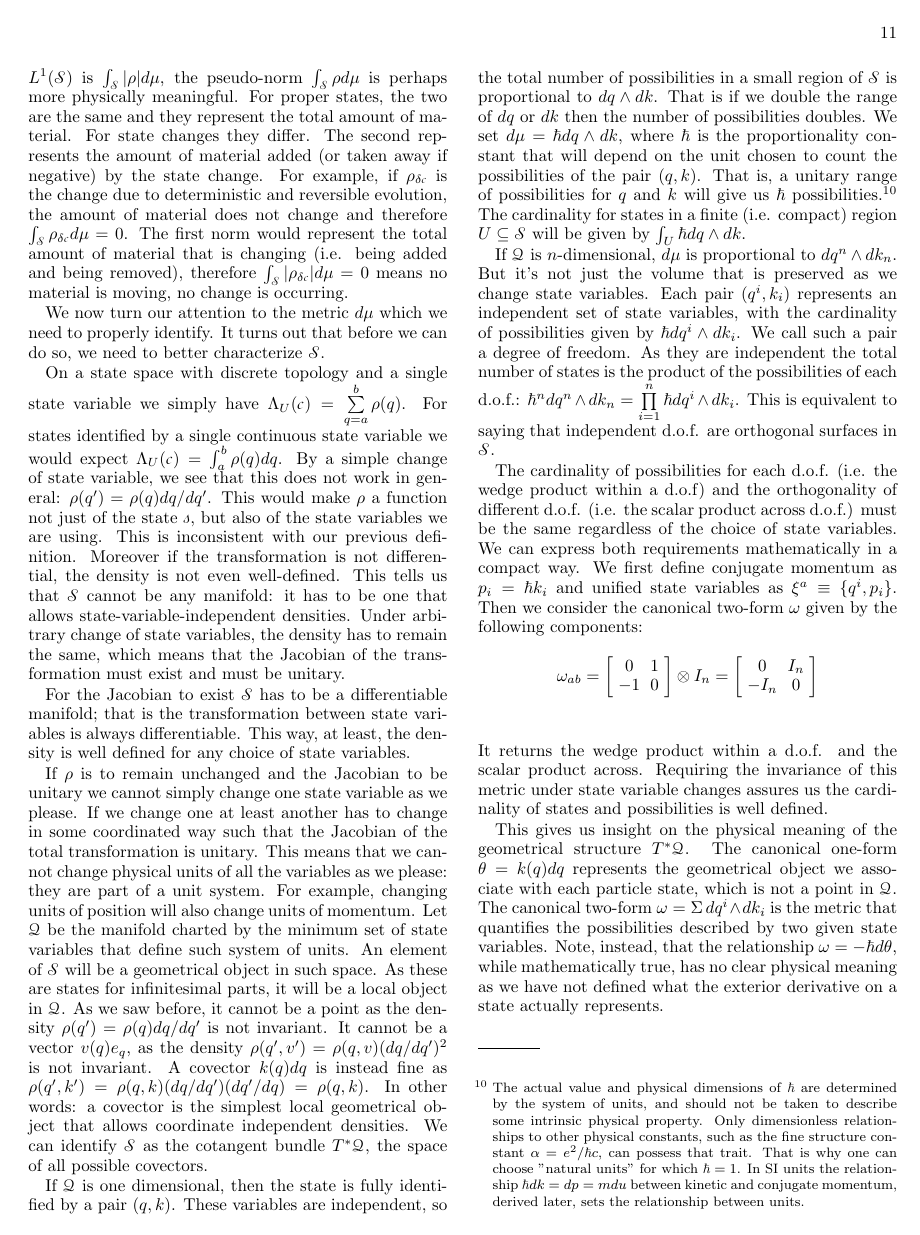
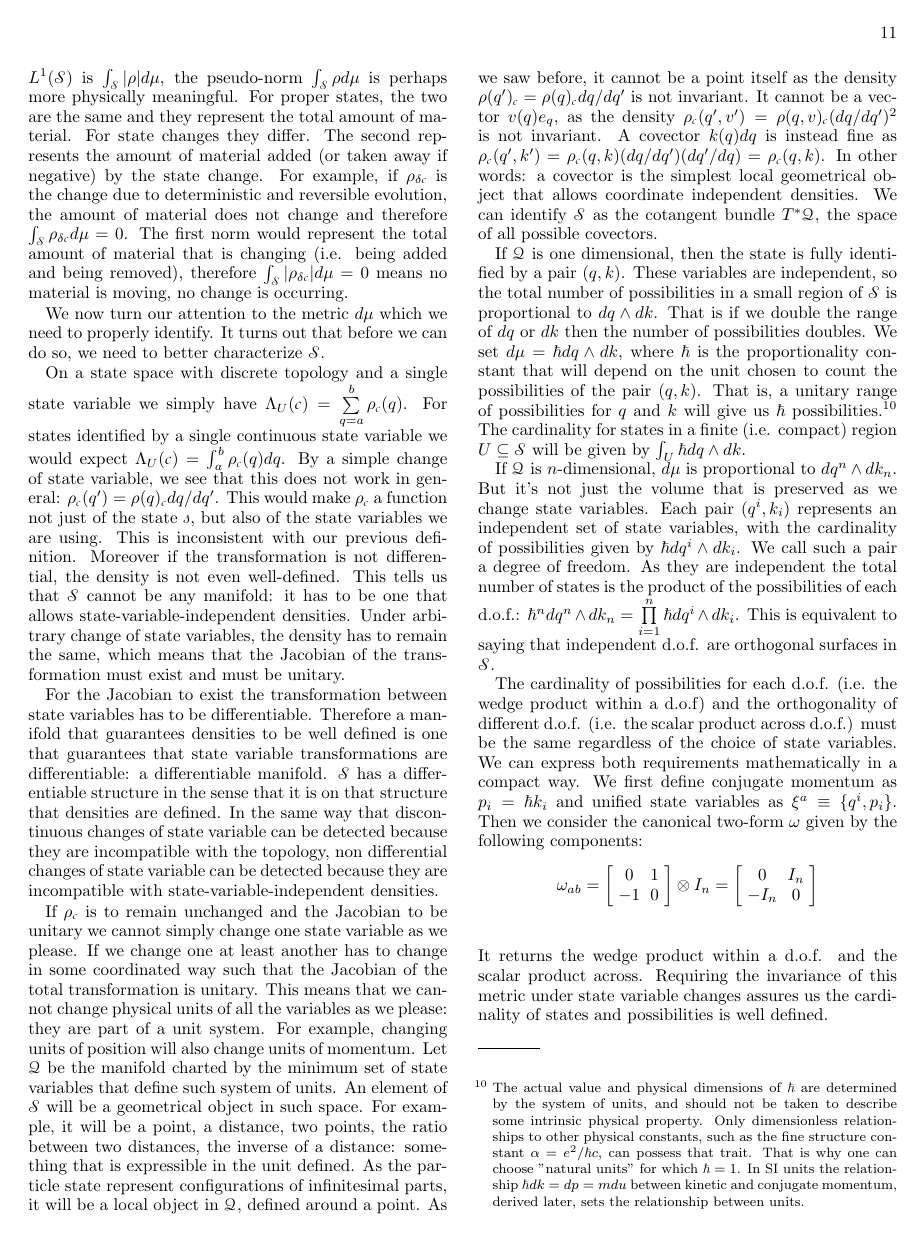
Before and after one commit to gcarcassi/physics, a LaTeX paper (2015CompleteDerivation/completeDerivation.tex): page 11 of 15 before the commit and page 11 of 16 after it. Compiled offline with pdfLaTeX.

Commit message:
More review on classical hamiltonian systems

```diff
--- a/2015CompleteDerivation/completeDerivation.tex
+++ b/2015CompleteDerivation/completeDerivation.tex
@@ -355,11 +355,11 @@ Another point is that while the norm associated to $L^1(\mathcal{S})$ is $\int_{
 
 We now turn our attention to the metric $d\mu$ which we need to properly identify. It turns out that before we can do so, we need to better characterize $\mathcal{S}$.
 
-On a state space with discrete topology and a single state variable we simply have $\Lambda_U (\mathcal{c}) = \sum \limits_{q=a}^b \rho(q)$. For states identified by a single continuous state variable we would expect $\Lambda_U (\mathcal{c}) = \int_a^b \rho (q) dq$. By a simple change of state variable, we see that this does not work in general: $\rho(q')= \rho(q) dq/dq'$. This would make $\rho$ a function not just of the state $\mathcal{s}$, but also of the state variables we are using. This is inconsistent with our previous definition. Moreover if the transformation is not differential, the density is not even well-defined. This tells us that $\mathcal{S}$ cannot be any manifold: it has to be one that allows state-variable-independent densities. Under arbitrary change of state variables, the density has to remain the same, which means that the Jacobian of the transformation must exist and must be unitary.
+On a state space with discrete topology and a single state variable we simply have $\Lambda_U (\mathcal{c}) = \sum \limits_{q=a}^b \rho_\mathcal{c}(q)$. For states identified by a single continuous state variable we would expect $\Lambda_U (\mathcal{c}) = \int_a^b \rho_\mathcal{c} (q) dq$. By a simple change of state variable, we see that this does not work in general: $\rho_\mathcal{c}(q')= \rho(q)_\mathcal{c} dq/dq'$. This would make $\rho_\mathcal{c}$ a function not just of the state $\mathcal{s}$, but also of the state variables we are using. This is inconsistent with our previous definition. Moreover if the transformation is not differential, the density is not even well-defined. This tells us that $\mathcal{S}$ cannot be any manifold: it has to be one that allows state-variable-independent densities. Under arbitrary change of state variables, the density has to remain the same, which means that the Jacobian of the transformation must exist and must be unitary.
 
-For the Jacobian to exist $\mathcal{S}$ has to be a differentiable manifold; that is the transformation between state variables is always differentiable. This way, at least, the density is well defined for any choice of state variables.
+For the Jacobian to exist the transformation between state variables has to be differentiable. Therefore a manifold that guarantees densities to be well defined is one that guarantees that state variable transformations are differentiable: a differentiable manifold. $\mathcal{S}$ has a differentiable structure in the sense that it is on that structure that densities are defined. In the same way that discontinuous changes of state variable can be detected because they are incompatible with the topology, non differential changes of state variable can be detected because they are incompatible with state-variable-independent densities.
 
-If $\rho$ is to remain unchanged and the Jacobian to be unitary we cannot simply change one state variable as we please. If we change one at least another has to change in some coordinated way such that the Jacobian of the total transformation is unitary. This means that we cannot change physical units of all the variables as we please: they are part of a unit system. For example, changing units of position will also change units of momentum. Let $\mathcal{Q}$ be the manifold charted by the minimum set of state variables that define such system of units. An element of $\mathcal{S}$ will be a geometrical object in such space. As these are states for infinitesimal parts, it will be a local object in $\mathcal{Q}$. As we saw before, it cannot be a point as the density $\rho(q')= \rho(q) dq/dq'$ is not invariant. It cannot be a vector $v(q) e_q$, as the density $\rho(q', v')= \rho(q, v) (dq/dq')^2$ is not invariant. A covector $k(q) dq$ is instead fine as $\rho(q', k')= \rho(q, k) (dq/dq') (dq'/dq) = \rho(q, k)$. In other words: a covector is the simplest local geometrical object that allows coordinate independent densities. We can identify $\mathcal{S}$ as the cotangent bundle $T^*\mathcal{Q}$, the space of all possible covectors.
+If $\rho_\mathcal{c}$ is to remain unchanged and the Jacobian to be unitary we cannot simply change one state variable as we please. If we change one at least another has to change in some coordinated way such that the Jacobian of the total transformation is unitary. This means that we cannot change physical units of all the variables as we please: they are part of a unit system. For example, changing units of position will also change units of momentum. Let $\mathcal{Q}$ be the manifold charted by the minimum set of state variables that define such system of units. An element of $\mathcal{S}$ will be a geometrical object in such space. For example, it will be a point, a distance, two points, the ratio between two distances, the inverse of a distance: something that is expressible in the unit defined. As the particle state represent configurations of infinitesimal parts, it will be a local object in $\mathcal{Q}$, defined around a point. As we saw before, it cannot be a point itself as the density $\rho(q')_\mathcal{c}= \rho(q)_\mathcal{c} dq/dq'$ is not invariant. It cannot be a vector $v(q) e_q$, as the density $\rho_\mathcal{c}(q', v')= \rho(q, v)_\mathcal{c} (dq/dq')^2$ is not invariant. A covector $k(q) dq$ is instead fine as $\rho_\mathcal{c}(q', k')= \rho_\mathcal{c}(q, k) (dq/dq') (dq'/dq) = \rho_\mathcal{c}(q, k)$. In other words: a covector is the simplest local geometrical object that allows coordinate independent densities. We can identify $\mathcal{S}$ as the cotangent bundle $T^*\mathcal{Q}$, the space of all possible covectors.
 
 If $\mathcal{Q}$ is one dimensional, then the state is fully identified by a pair $(q, k)$. These variables are independent, so the total number of possibilities in a small region of $\mathcal{S}$ is proportional to $dq \wedge dk$. That is if we double the range of $dq$ or $dk$ then the number of possibilities doubles. We set $d\mu = \hbar dq \wedge dk$, where $\hbar$ is the proportionality constant that will depend on the unit chosen to count the possibilities of the pair $(q, k)$. That is, a unitary range of possibilities for $q$ and $k$ will give us $\hbar$ possibilities.\footnote{The actual value and physical dimensions of $\hbar$ are determined by the system of units, and should not be taken to describe some intrinsic physical property. Only dimensionless relationships to other physical constants, such as the fine structure constant $\alpha = e^2/\hbar c$, can possess that trait. That is why one can choose "natural units" for which $\hbar=1$. In SI units the relationship $\hbar dk = dp = m du$ between kinetic and conjugate momentum, derived later, sets the relationship between units.} The cardinality for states in a finite (i.e. compact) region $U \subseteq \mathcal{S}$ will be given by $\int_U \hbar dq \wedge dk$.
 
```
Also changed, not shown: 2015CompleteDerivation/completeDerivation.tex (4 more changed lines).
